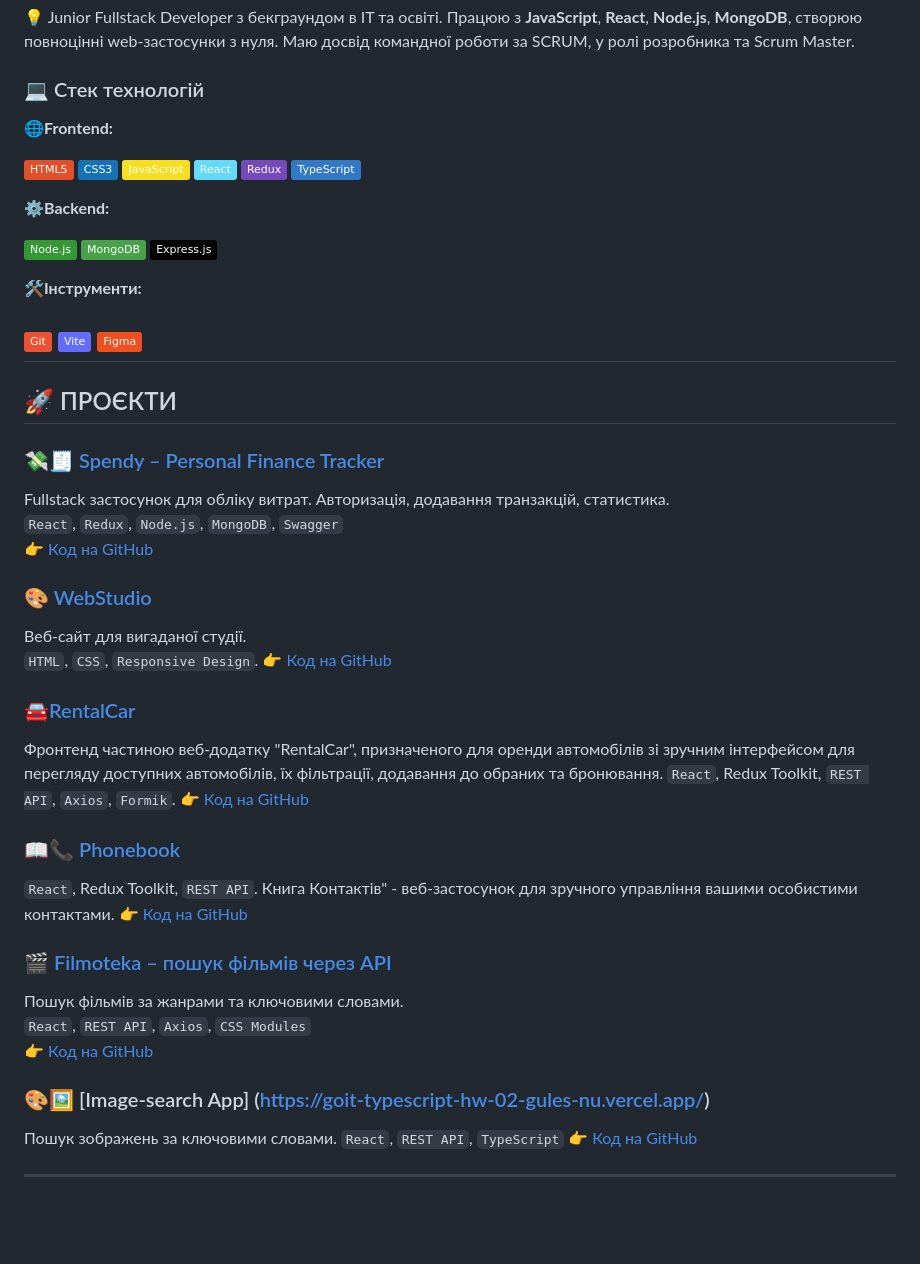
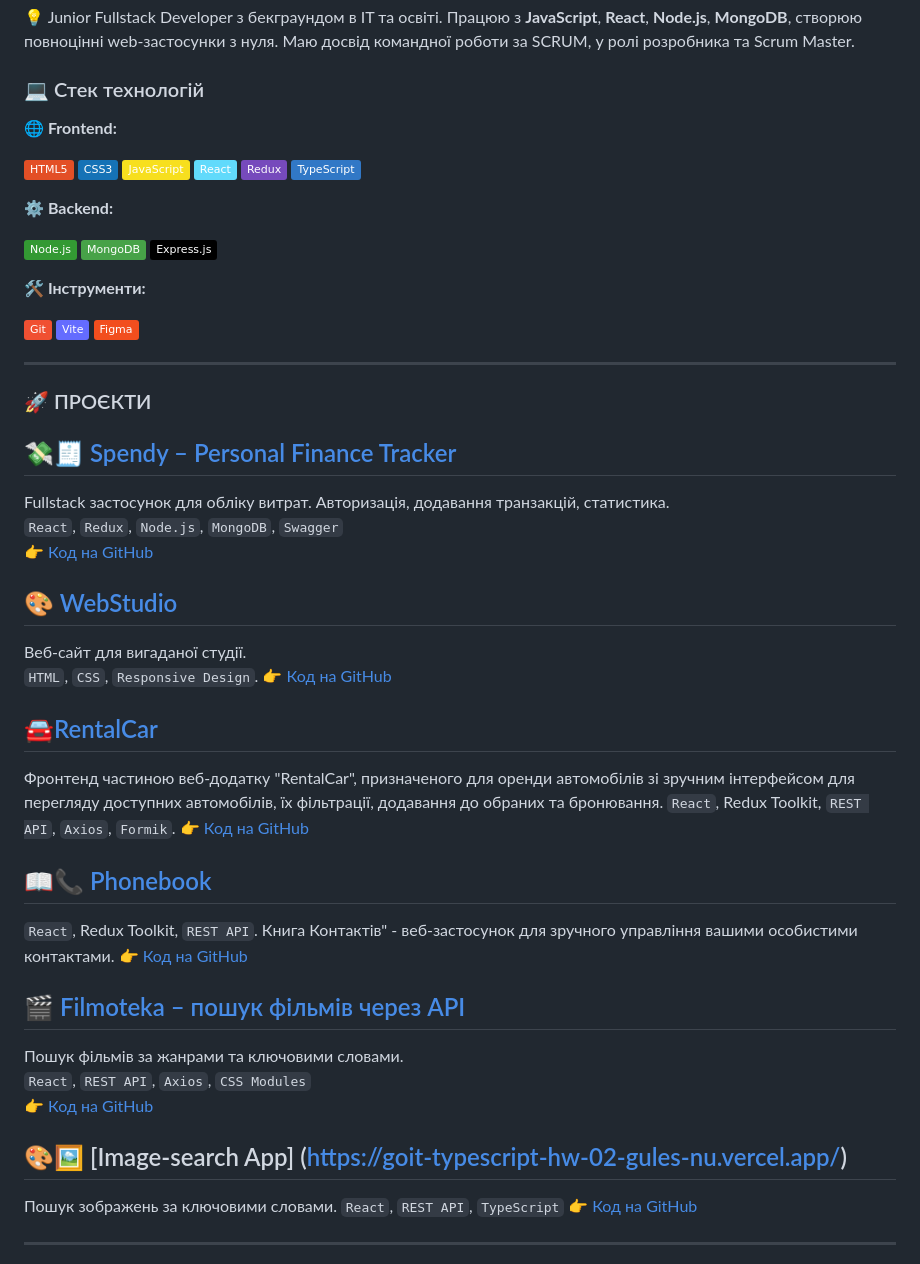
Before and after one commit to olenkachovgun/olenkachovgun, a Markdown page: README.md, the part around the change. Rendered like a GitHub page; badges without logos; blank space fills up the shorter version.

```diff
--- a/README.md
+++ b/README.md
@@ -4,47 +4,48 @@
 
 ### 💻 Стек технологій
 
-**🌐Frontend:**
+**🌐 Frontend:**
 
 ![HTML5](https://img.shields.io/badge/-HTML5-E34F26?logo=html5&logoColor=fff) ![CSS3](https://img.shields.io/badge/-CSS3-1572B6?logo=css3&logoColor=fff) ![JavaScript](https://img.shields.io/badge/-JavaScript-F7DF1E?logo=javascript&logoColor=000)  ![React](https://img.shields.io/badge/-React-61DAFB?logo=react&logoColor=000) ![Redux](https://img.shields.io/badge/-Redux-764ABC?logo=redux&logoColor=fff)   ![TypeScript](https://img.shields.io/badge/-TypeScript-3178C6?logo=typescript&logoColor=fff)
 
-**⚙️Backend:**
+**⚙️ Backend:**
 
 ![Node.js](https://img.shields.io/badge/-Node.js-339933?logo=node.js&logoColor=fff)  ![MongoDB](https://img.shields.io/badge/-MongoDB-47A248?logo=mongodb&logoColor=fff)  ![Express](https://img.shields.io/badge/-Express.js-000000?logo=express&logoColor=fff)
 
-**🛠️Інструменти:**
+**🛠️ Інструменти:**
 
 ![Git](https://img.shields.io/badge/-Git-F05032?logo=git&logoColor=fff) ![Vite](https://img.shields.io/badge/-Vite-646CFF?logo=vite&logoColor=fff)  ![Figma](https://img.shields.io/badge/-Figma-F24E1E?logo=figma&logoColor=fff)
----
 
-## 🚀 ПРОЄКТИ
+----
 
-### 💸🧾 [Spendy – Personal Finance Tracker](https://project-5-frontend-pink.vercel.app/login)
+### 🚀 ПРОЄКТИ
+
+## 💸🧾 [Spendy – Personal Finance Tracker](https://project-5-frontend-pink.vercel.app/login)
 Fullstack застосунок для обліку витрат. Авторизація, додавання транзакцій, статистика.
 `React`, `Redux`, `Node.js`, `MongoDB`, `Swagger`
 👉 [Код на GitHub](https://github.com/sonyaaa-h/project-5-frontend)
 
-### 🎨 [WebStudio](https://olenkachovgun.github.io/goit-markup-hw-06/)
+## 🎨 [WebStudio](https://olenkachovgun.github.io/goit-markup-hw-06/)
 Веб-сайт для вигаданої студії.
 `HTML`, `CSS`, `Responsive Design`.
 👉 [Код на GitHub](https://github.com/olenkachovgun/goit-markup-hw-06)
 
-### 🚘[RentalCar](https://rental-car-sandy.vercel.app/)
+## 🚘[RentalCar](https://rental-car-sandy.vercel.app/)
 Фронтенд частиною веб-додатку "RentalCar", призначеного для оренди автомобілів зі зручним інтерфейсом для перегляду доступних автомобілів, їх фільтрації, додавання до обраних та бронювання.
 `React`, Redux Toolkit, `REST API`, `Axios`, `Formik`.
 👉 [Код на GitHub](https://github.com/olenkachovgun/RentalCar)
 
-### 📖📞 [Phonebook](https://goit-react-hw-08-smoky-ten.vercel.app/)
+## 📖📞 [Phonebook](https://goit-react-hw-08-smoky-ten.vercel.app/)
 `React`, Redux Toolkit, `REST API`.
 Книга Контактів" - веб-застосунок для зручного управління вашими особистими контактами.
 👉 [Код на GitHub](https://github.com/olenkachovgun/Phonebook-react)
 
-### 🎬 [Filmoteka – пошук фільмів через API](https://goit-react-hw-05-seven-sable.vercel.app/)
+## 🎬 [Filmoteka – пошук фільмів через API](https://goit-react-hw-05-seven-sable.vercel.app/)
 Пошук фільмів за жанрами та ключовими словами.
 `React`, `REST API`, `Axios`, `CSS Modules`
 👉 [Код на GitHub](https://github.com/olenkachovgun/goit-react-hw-05-movies)
 
-### 🎨🖼️ [Image-search App] (https://goit-typescript-hw-02-gules-nu.vercel.app/)
+## 🎨🖼️ [Image-search App] (https://goit-typescript-hw-02-gules-nu.vercel.app/)
 Пошук зображень за ключовими словами.
 `React`, `REST API`, `TypeScript`
 👉 [Код на GitHub](https://github.com/olenkachovgun/Image-search-TypeScript)
```
